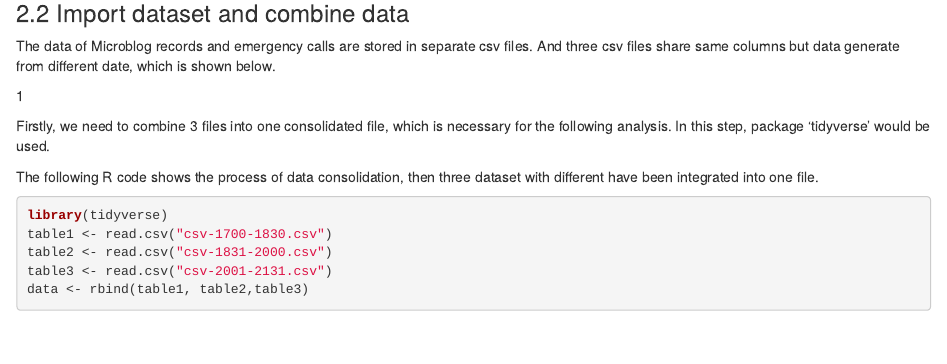
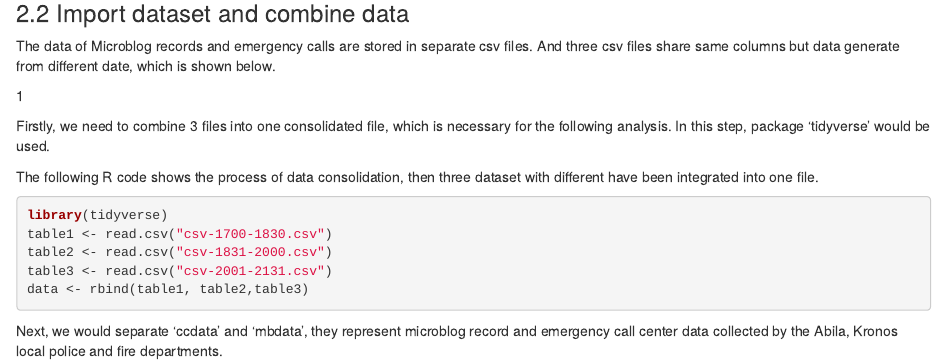
Before and after one commit to TangYue20/Makeover_blog, an R Markdown document (_posts/2021-07-14-the-sharpe-ratio/the-sharpe-ratio.Rmd): the page in a window 1100 px wide, from 1030 px down. Rendered offline with R 4.5, knitr and Pandoc, with nearby package versions; the code chunks are not run, so their results and figures are left out; drawn as R Markdown's standard HTML page in place of the format the file asks for.

Commit message:
edition1.8

````diff
--- a/_posts/2021-07-14-the-sharpe-ratio/the-sharpe-ratio.Rmd
+++ b/_posts/2021-07-14-the-sharpe-ratio/the-sharpe-ratio.Rmd
@@ -91,3 +91,6 @@ table2 <- read.csv("csv-1831-2000.csv")
 table3 <- read.csv("csv-2001-2131.csv")
 data <- rbind(table1, table2,table3)
 ```
+
+
+Next, we would separate 'ccdata' and 'mbdata', they represent microblog record and emergency call center data collected by  the Abila, Kronos local police and fire departments.
````
Also changed, not shown: _posts/2021-07-14-the-sharpe-ratio/the-sharpe-ratio.html, 3 other files.
